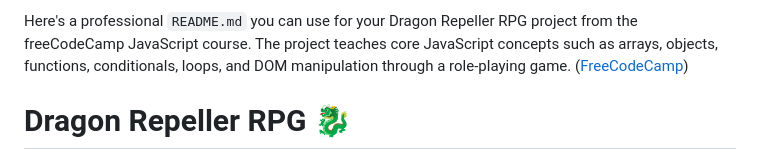
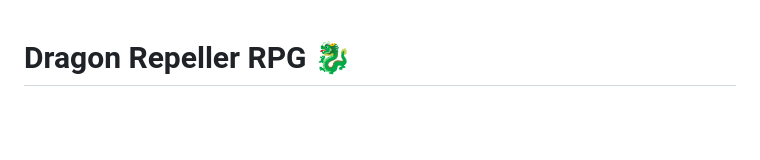
Before and after one commit to Hacker-Godgif/Dragon-Repeller-RPG, a Markdown page: readme.md, the part around the change. Rendered like a GitHub page; blank space fills up the shorter version.

```diff
--- a/readme.md
+++ b/readme.md
@@ -1,5 +1,3 @@
-Here's a professional `README.md` you can use for your Dragon Repeller RPG project from the freeCodeCamp JavaScript course. The project teaches core JavaScript concepts such as arrays, objects, functions, conditionals, loops, and DOM manipulation through a role-playing game. ([FreeCodeCamp][1])
-
 # Dragon Repeller RPG 🐉
 
 A simple browser-based Role Playing Game built with **HTML, CSS, and JavaScript** as part of the freeCodeCamp JavaScript Algorithms and Data Structures curriculum. In this game, the player explores different locations, buys weapons and health, fights monsters, gains XP and gold, and ultimately battles a dragon. ([FreeCodeCamp][1])
```
